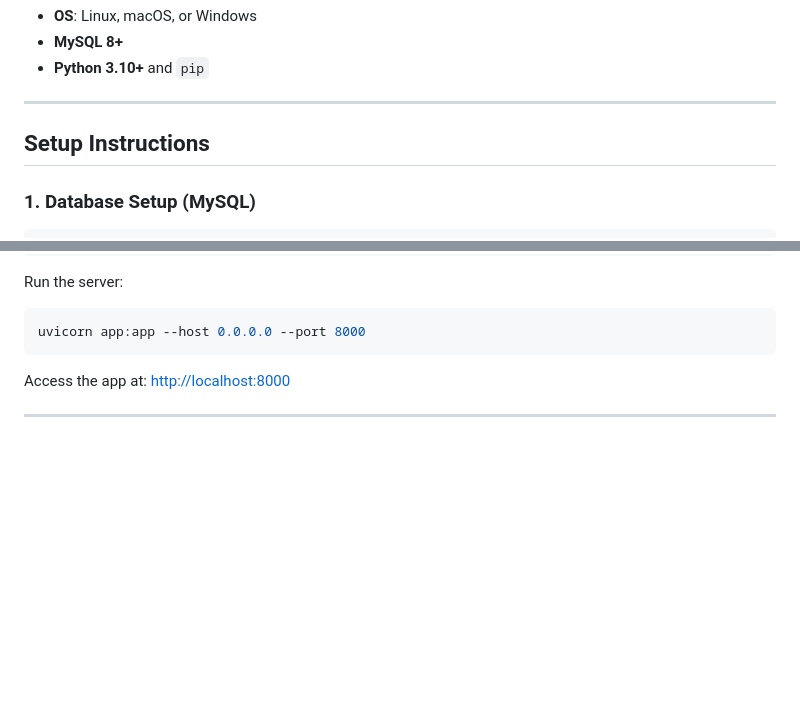
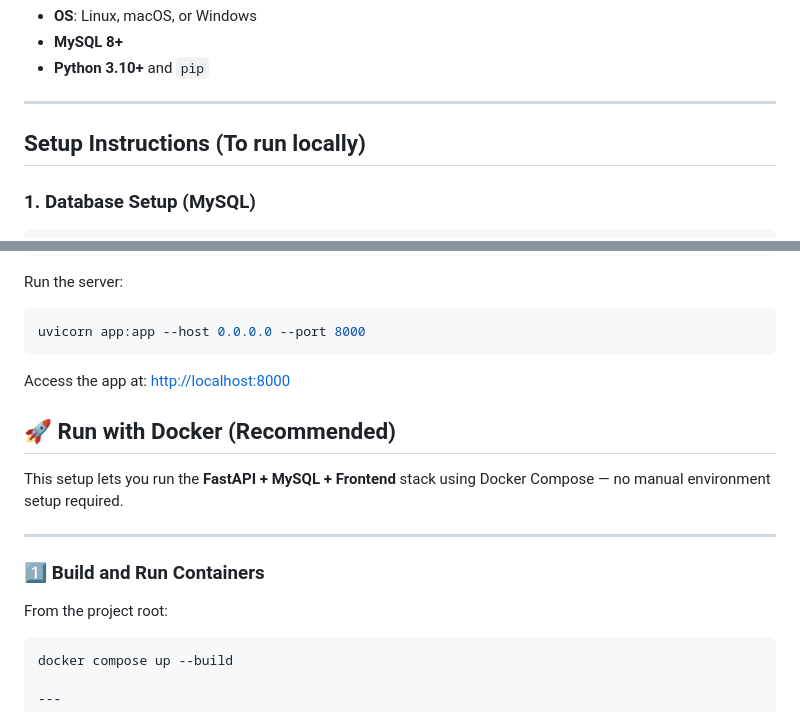
Before and after one commit to Aravind-11/Group-Chat-with-AI-Assistance, a Markdown page: README.md, 2 parts joined by grey strips. Drawn GitHub-style; blank space fills up the shorter version.

````diff
--- a/README.md
+++ b/README.md
@@ -29,7 +29,7 @@ Each AI response can be **liked or disliked** by users, and the collected feedba
 
 ---
 
-## Setup Instructions
+## Setup Instructions (To run locally)
 
 ### 1. Database Setup (MySQL)
 ```sql
@@ -67,6 +67,19 @@ uvicorn app:app --host 0.0.0.0 --port 8000
 ```
 
 Access the app at: [http://localhost:8000](http://localhost:8000)
+
+## 🚀 Run with Docker (Recommended)
+
+This setup lets you run the **FastAPI + MySQL + Frontend** stack using Docker Compose — no manual environment setup required.
+
+---
+
+### 1️⃣ Build and Run Containers
+
+From the project root:
+
+```bash
+docker compose up --build
 
 ---
 
````
